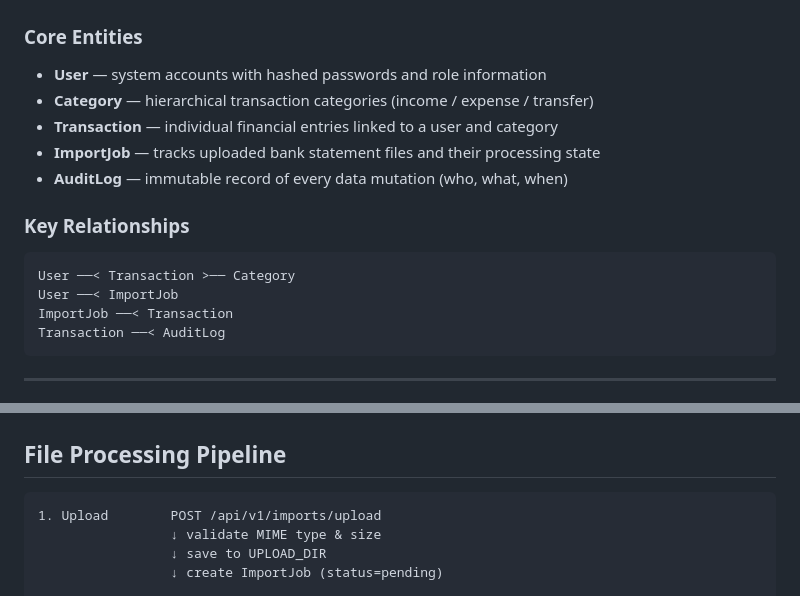
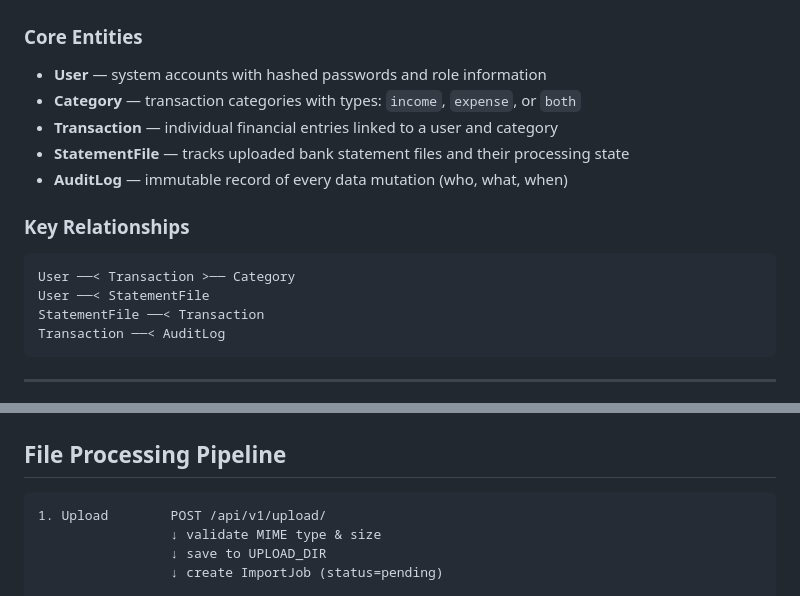
Before and after one commit to jorgevideira/system-church, a Markdown page: ARCHITECTURE.md, 2 parts joined by grey strips. Drawn GitHub-style.

Commit message:
Fix ARCHITECTURE.md to match actual implementation
- Use StatementFile instead of ImportJob (correct model name)
- Remove 'transfer' category type; actual types are income/expense/both
- Fix upload endpoint path to /api/v1/upload/

Co-authored-by: Copilot <223556219+Copilot@users.noreply.github.com>

````diff
--- a/ARCHITECTURE.md
+++ b/ARCHITECTURE.md
@@ -43,17 +43,17 @@ PostgreSQL
 ### Core Entities
 
 - **User** — system accounts with hashed passwords and role information
-- **Category** — hierarchical transaction categories (income / expense / transfer)
+- **Category** — transaction categories with types: `income`, `expense`, or `both`
 - **Transaction** — individual financial entries linked to a user and category
-- **ImportJob** — tracks uploaded bank statement files and their processing state
+- **StatementFile** — tracks uploaded bank statement files and their processing state
 - **AuditLog** — immutable record of every data mutation (who, what, when)
 
 ### Key Relationships
 
 ```
 User ──< Transaction >── Category
-User ──< ImportJob
-ImportJob ──< Transaction
+User ──< StatementFile
+StatementFile ──< Transaction
 Transaction ──< AuditLog
 ```
 
@@ -73,7 +73,7 @@ Transaction ──< AuditLog
 ## File Processing Pipeline
 
 ```
-1. Upload        POST /api/v1/imports/upload
+1. Upload        POST /api/v1/upload/
                  ↓ validate MIME type & size
                  ↓ save to UPLOAD_DIR
                  ↓ create ImportJob (status=pending)
````
